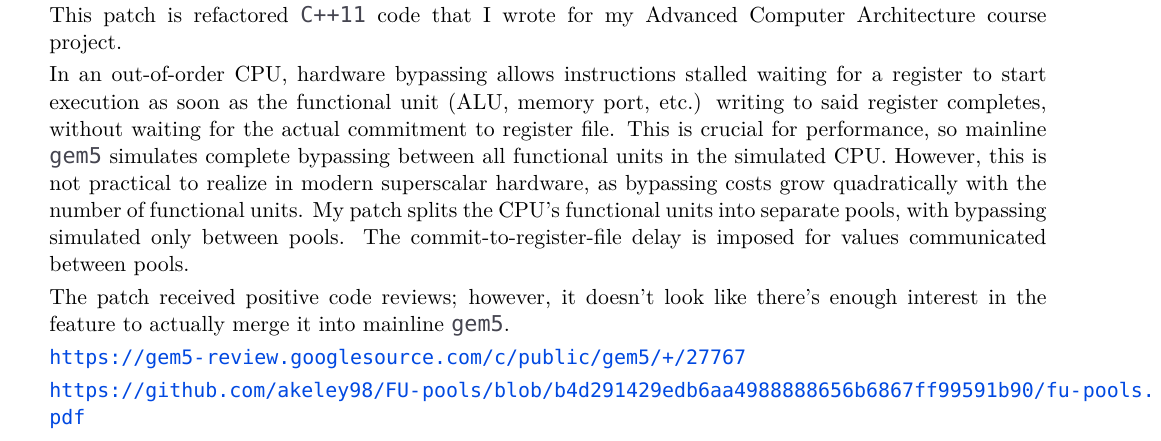
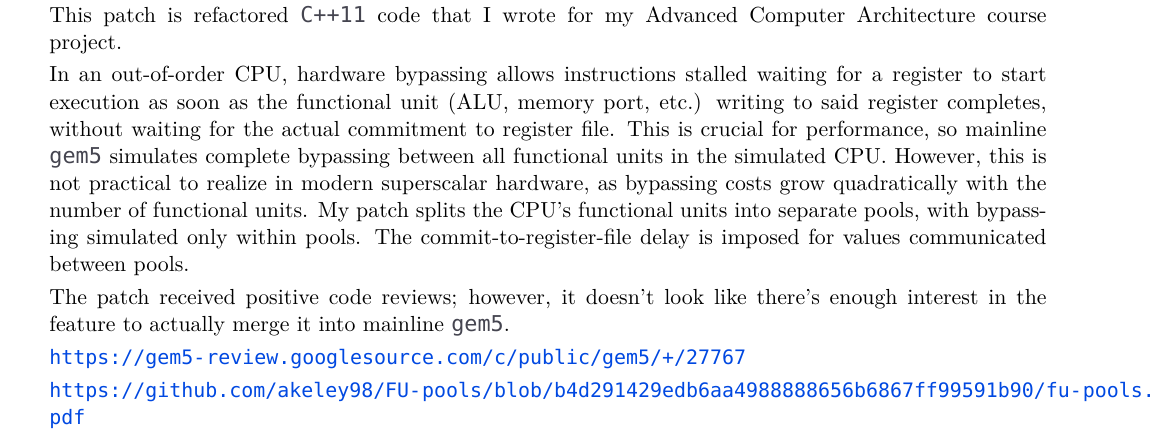
Before and after one commit to akeley98/resum-, a LaTeX CV (cv.tex): part of page 3 of 4, cut so that both start at the same text. Compiled offline with XeLaTeX; a missing font is replaced by an installed copy or a similar font.

Commit message:
Fix gem5 patch description of within-pool bypassing

```diff
--- a/cv.tex
+++ b/cv.tex
@@ -212,7 +212,7 @@
 this is not practical to realize in modern superscalar hardware, as
 bypassing costs grow quadratically with the number of functional
 units. My patch splits the CPU's functional units into separate pools,
-with bypassing simulated only between pools. The
+with bypassing simulated only within pools. The
 commit-to-register-file delay is imposed for values communicated
 between pools.
 
```
Also changed, not shown: cv.pdf.
